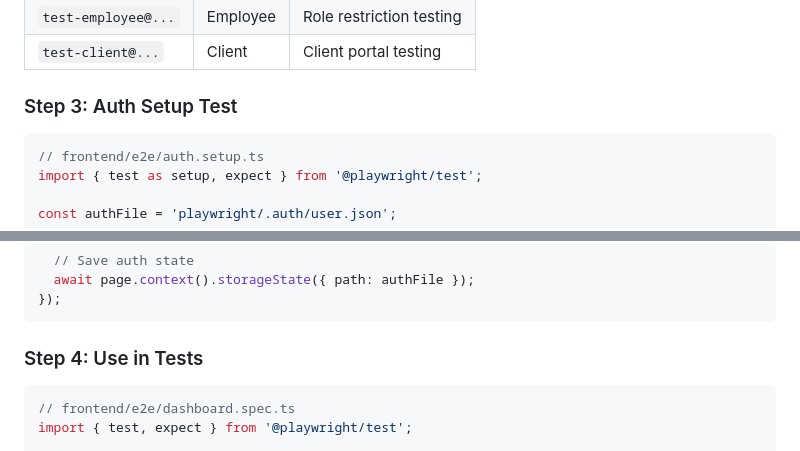
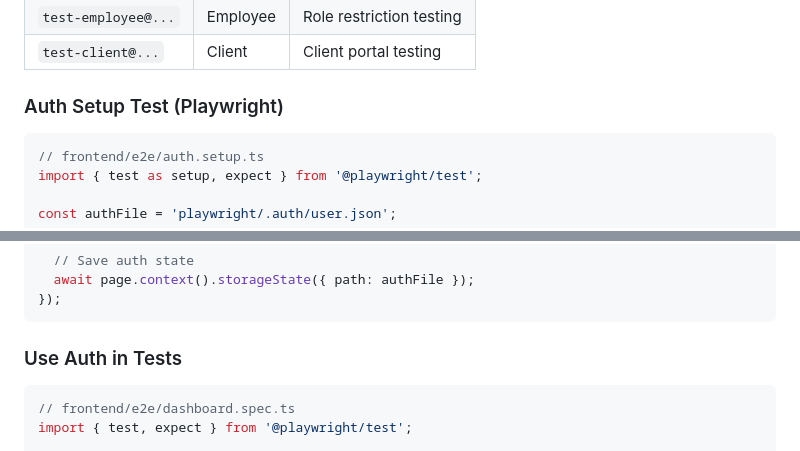
Before and after one commit to Shimizu-Technology/cornerstone-tax, a Markdown page: docs/TESTING_GUIDE.md, 2 parts joined by grey strips. Rendered like a GitHub page.

````diff
--- a/docs/TESTING_GUIDE.md
+++ b/docs/TESTING_GUIDE.md
@@ -387,7 +399,7 @@ Start with one admin user. Add more later if needed:
 | `test-employee@...` | Employee | Role restriction testing |
 | `test-client@...` | Client | Client portal testing |
 
-### Step 3: Auth Setup Test
+### Auth Setup Test (Playwright)
 
 ```typescript
 // frontend/e2e/auth.setup.ts
@@ -425,7 +437,7 @@ setup('authenticate', async ({ page }) => {
 });
 ```
 
-### Step 4: Use in Tests
+### Use Auth in Tests
 
 ```typescript
 // frontend/e2e/dashboard.spec.ts
````
Also changed, not shown: other parts of docs/TESTING_GUIDE.md (+19 -6 lines).
